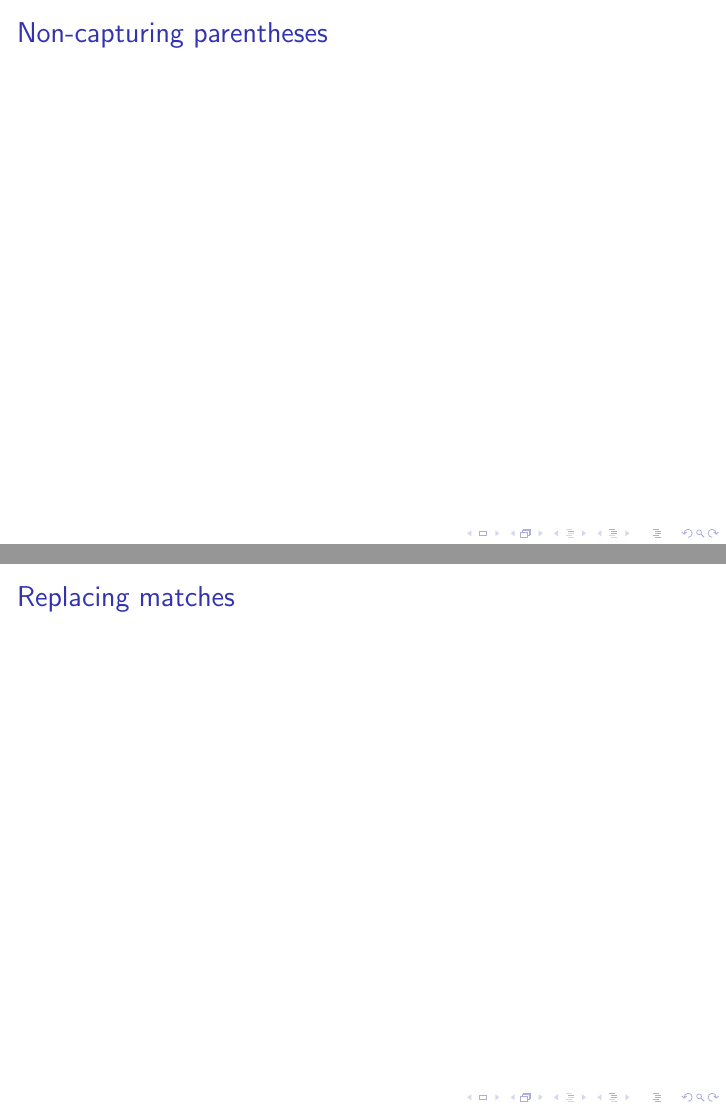
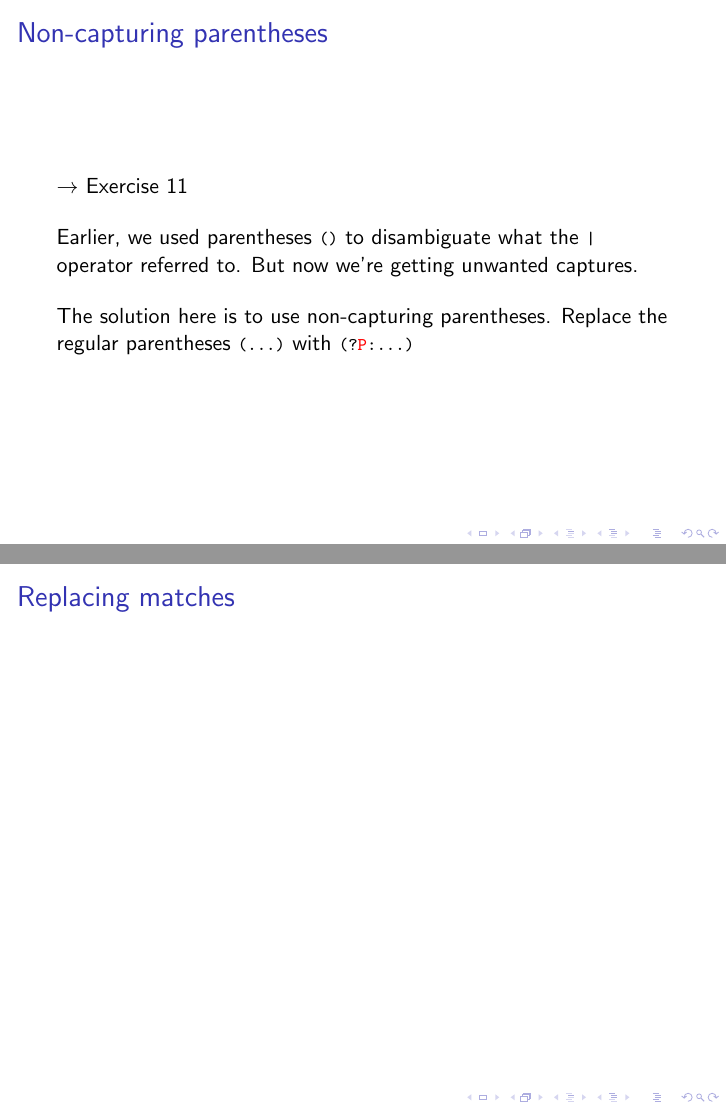
Before and after one commit to michelleful/RegexTutorial, LaTeX slides (presentation.tex): pages 22 and 23 of 31, joined at a grey line. The pictures show the PDF file presentation.pdf that the author committed with the source.

Commit message:
Added non-capturing parentheses slide

```diff
--- a/presentation.tex
+++ b/presentation.tex
@@ -402,6 +402,19 @@ $\rightarrow$ Exercise 10
 
 \begin{frame}{Non-capturing parentheses}
 
+$\rightarrow$ Exercise 11
+
+\bigskip
+
+Earlier, we used parentheses  \lstinline$()$ to disambiguate what the \lstinline$|$ operator
+referred to. But now we're getting unwanted captures.
+
+\bigskip
+
+The solution here is to use non-capturing parentheses. Replace the regular
+parentheses  \lstinline$(...)$ with  \lstinline$(?P:...)$ whenever you
+need to use parentheses but don't want to capture the result.
+
 \end{frame}
 
 \begin{frame}{Replacing matches}
```
Also changed, not shown: presentation.pdf.
